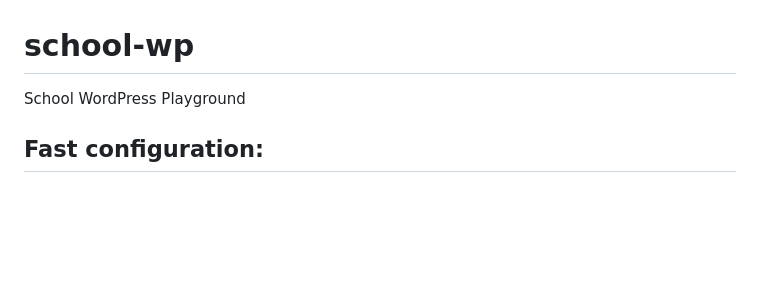
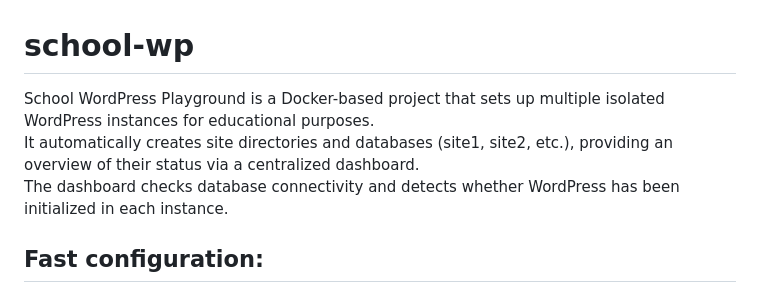
Before and after one commit to danielemaddaluno/school-wp, a Markdown page: README.md, the part around the change. Rendered like a GitHub page; blank space fills up the shorter version.

```diff
--- a/README.md
+++ b/README.md
@@ -1,6 +1,8 @@
 
 # school-wp
-School WordPress Playground
+School WordPress Playground is a Docker-based project that sets up multiple isolated WordPress instances for educational purposes.<br>
+It automatically creates site directories and databases (site1, site2, etc.), providing an overview of their status via a centralized dashboard.<br>
+The dashboard checks database connectivity and detects whether WordPress has been initialized in each instance.
 
 ## Fast configuration:
 Add the zip required as installed themes and plugins (installed but not activated) inside of the specific folder that you'll find under `./wp-content`.
```
